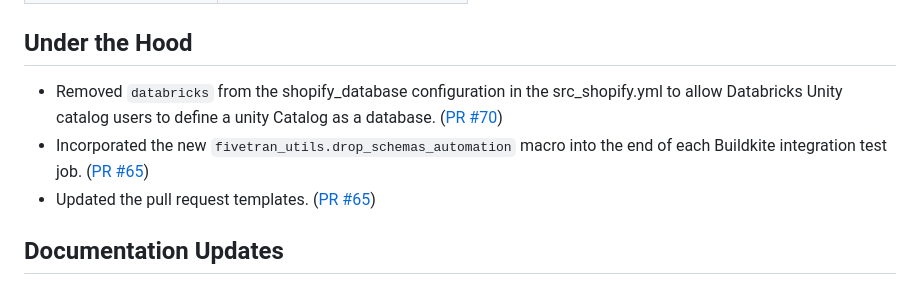
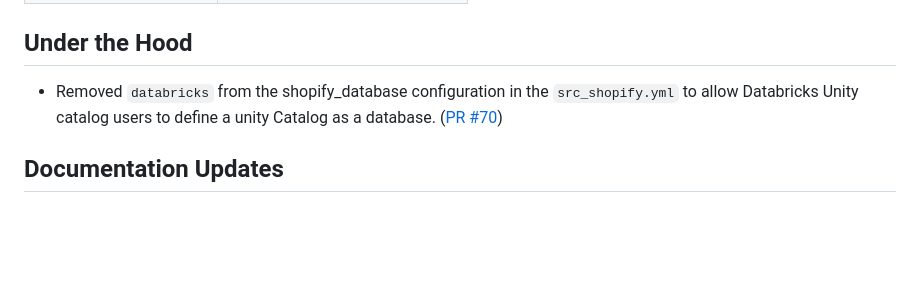
Before and after one commit to fivetran/dbt_shopify_source, a Markdown page: CHANGELOG.md, the part around the change. GitHub-like rendering; blank space fills up the shorter version.

```diff
--- a/CHANGELOG.md
+++ b/CHANGELOG.md
@@ -12,9 +12,7 @@
 | [stg_shopify__order](https://fivetran.github.io/dbt_shopify/#!/model/model.shopify_source.stg_shopify__order) | `processing_method` |
 
 ## Under the Hood
-- Removed `databricks` from the shopify_database configuration in the src_shopify.yml to allow Databricks Unity catalog users to define a unity Catalog as a database. ([PR #70](https://github.com/fivetran/dbt_shopify_source/pull/70))
-- Incorporated the new `fivetran_utils.drop_schemas_automation` macro into the end of each Buildkite integration test job. ([PR #65](https://github.com/fivetran/dbt_shopify_source/pull/65))
-- Updated the pull request templates. ([PR #65](https://github.com/fivetran/dbt_shopify_source/pull/65))
+- Removed `databricks` from the shopify_database configuration in the `src_shopify.yml` to allow Databricks Unity catalog users to define a unity Catalog as a database. ([PR #70](https://github.com/fivetran/dbt_shopify_source/pull/70))
 
 ## Documentation Updates
 - Documentation provided in the README for how to connect sources when leveraging the union schema/database feature. ([PR #70](https://github.com/fivetran/dbt_shopify_source/pull/70))
```
Also changed, not shown: README.md (+2 -2 lines).
